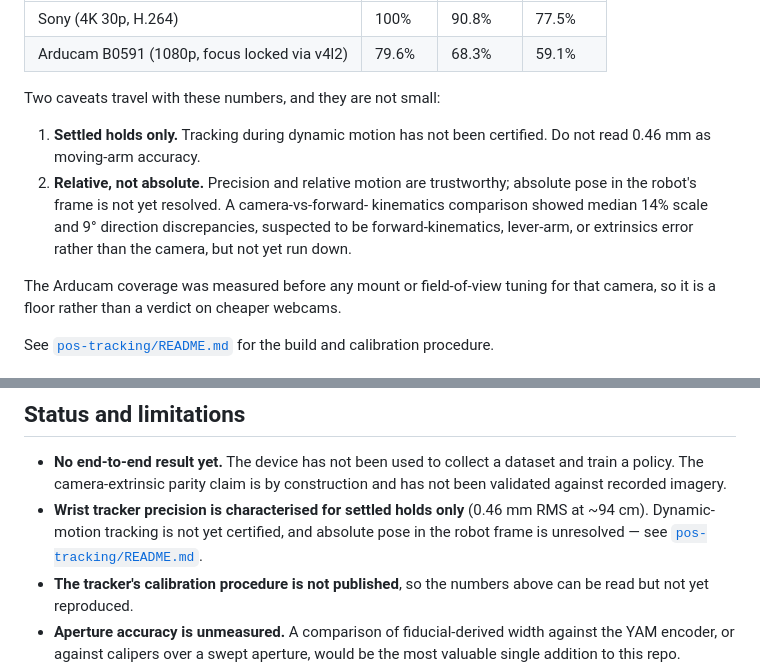
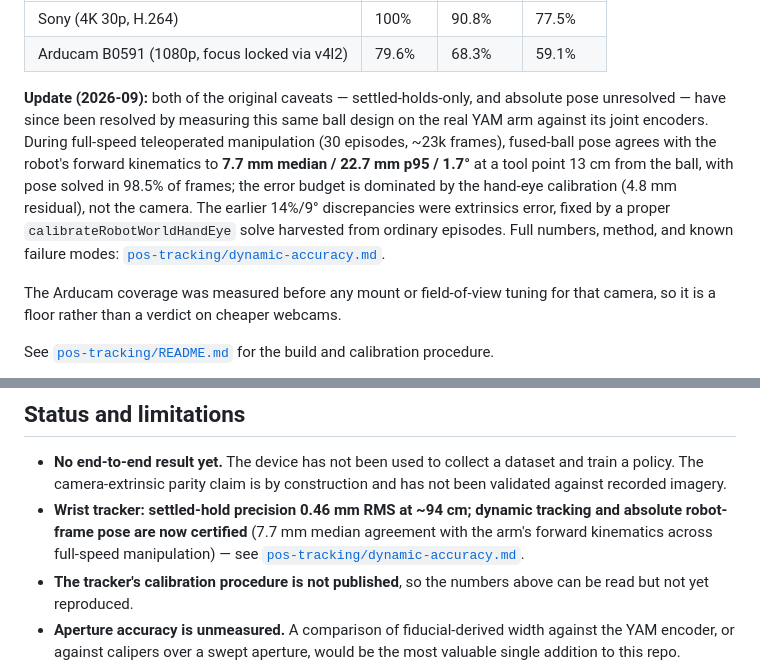
Before and after one commit to YosubShin/yam-umi, a Markdown page: README.md, 2 parts joined by grey strips. Rendered like a GitHub page.

```diff
--- a/README.md
+++ b/README.md
@@ -155,15 +155,17 @@ pose — depends strongly on the external camera:
 | Sony (4K 30p, H.264) | 100% | 90.8% | 77.5% |
 | Arducam B0591 (1080p, focus locked via v4l2) | 79.6% | 68.3% | 59.1% |
 
-Two caveats travel with these numbers, and they are not small:
-
-1. **Settled holds only.** Tracking during dynamic motion has not been certified.
-   Do not read 0.46 mm as moving-arm accuracy.
-2. **Relative, not absolute.** Precision and relative motion are trustworthy;
-   absolute pose in the robot's frame is not yet resolved. A camera-vs-forward-
-   kinematics comparison showed median 14% scale and 9° direction discrepancies,
-   suspected to be forward-kinematics, lever-arm, or extrinsics error rather than
-   the camera, but not yet run down.
+**Update (2026-09):** both of the original caveats — settled-holds-only, and
+absolute pose unresolved — have since been resolved by measuring this same
+ball design on the real YAM arm against its joint encoders. During full-speed
+teleoperated manipulation (30 episodes, ~23k frames), fused-ball pose agrees
+with the robot's forward kinematics to **7.7 mm median / 22.7 mm p95 / 1.7°**
+at a tool point 13 cm from the ball, with pose solved in 98.5% of frames;
+the error budget is dominated by the hand-eye calibration (4.8 mm residual),
+not the camera. The earlier 14%/9° discrepancies were extrinsics error, fixed
+by a proper `calibrateRobotWorldHandEye` solve harvested from ordinary
+episodes. Full numbers, method, and known failure modes:
+[`pos-tracking/dynamic-accuracy.md`](pos-tracking/dynamic-accuracy.md).
 
 The Arducam coverage was measured before any mount or field-of-view tuning for that
 camera, so it is a floor rather than a verdict on cheaper webcams.
@@ -242,10 +244,11 @@ which is why the rest of the docs name it.
 - **No end-to-end result yet.** The device has not been used to collect a dataset
   and train a policy. The camera-extrinsic parity claim is by construction and
   has not been validated against recorded imagery.
-- **Wrist tracker precision is characterised for settled holds only**
-  (0.46 mm RMS at ~94 cm). Dynamic-motion tracking is not yet certified, and
-  absolute pose in the robot frame is unresolved — see
-  [`pos-tracking/README.md`](pos-tracking/README.md).
+- **Wrist tracker: settled-hold precision 0.46 mm RMS at ~94 cm; dynamic
+  tracking and absolute robot-frame pose are now certified** (7.7 mm median
+  agreement with the arm's forward kinematics across full-speed
+  manipulation) — see
+  [`pos-tracking/dynamic-accuracy.md`](pos-tracking/dynamic-accuracy.md).
 - **The tracker's calibration procedure is not published**, so the numbers above
   can be read but not yet reproduced.
 - **Aperture accuracy is unmeasured.** A comparison of fiducial-derived width
```
Also changed, not shown: pos-tracking/README.md (+11 -9 lines), pos-tracking/dynamic-accuracy.md (added, +100 -0 lines).
